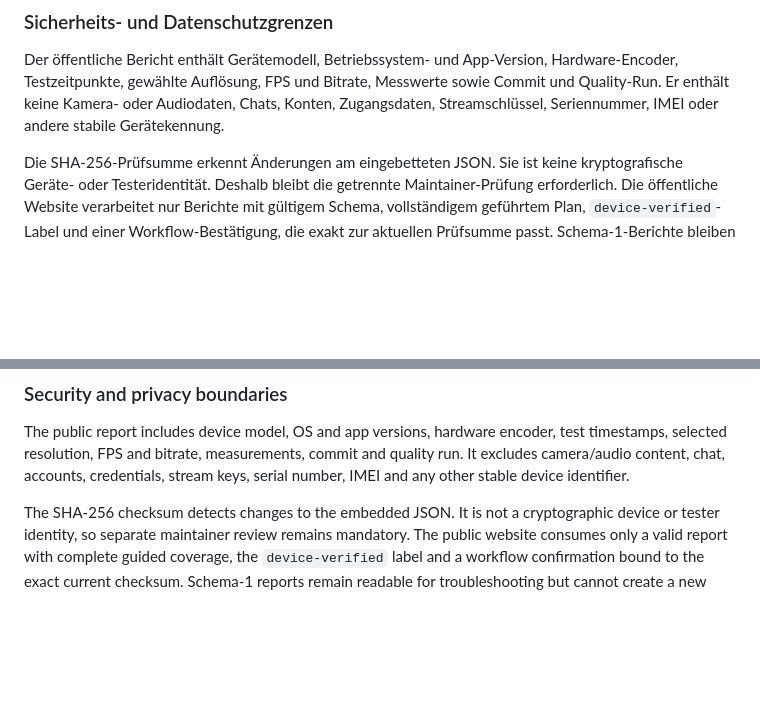
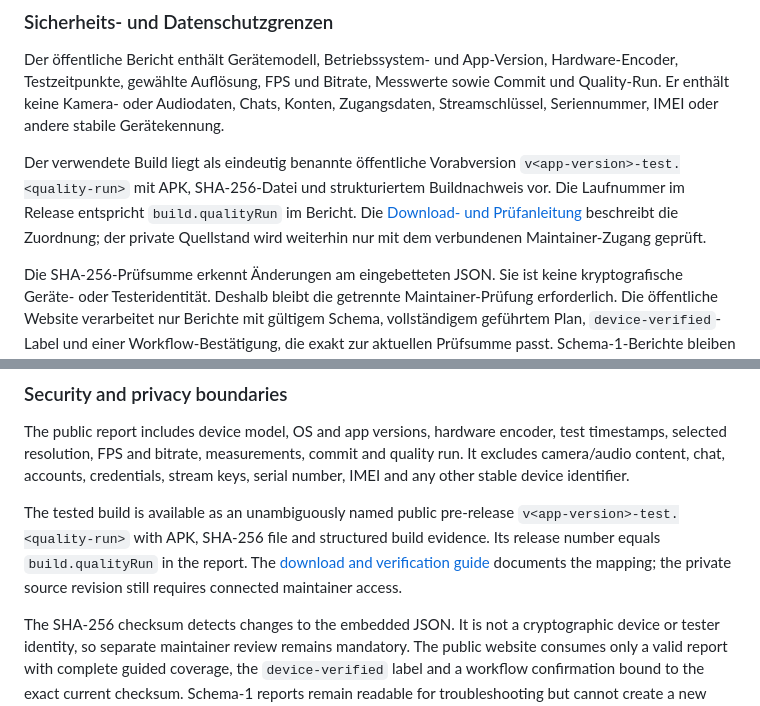
Before and after one commit to Savox76/irl-dolphin-web, a Markdown page: docs/DEVICE_QUALIFICATION_PIPELINE.md, 2 parts joined by grey strips. GitHub-like rendering; blank space fills up the shorter version.

Commit message:
Align public device-test documentation

```diff
--- a/docs/DEVICE_QUALIFICATION_PIPELINE.md
+++ b/docs/DEVICE_QUALIFICATION_PIPELINE.md
@@ -55,6 +55,13 @@ Hardware-Encoder, Testzeitpunkte, gewählte Auflösung, FPS und Bitrate,
 Messwerte sowie Commit und Quality-Run. Er enthält keine Kamera- oder
 Audiodaten, Chats, Konten, Zugangsdaten, Streamschlüssel, Seriennummer, IMEI
 oder andere stabile Gerätekennung.
+
+Der verwendete Build liegt als eindeutig benannte öffentliche Vorabversion
+`v<app-version>-test.<quality-run>` mit APK, SHA-256-Datei und strukturiertem
+Buildnachweis vor. Die Laufnummer im Release entspricht `build.qualityRun` im
+Bericht. Die [Download- und Prüfanleitung](DEVICE_TEST_BUILDS.md) beschreibt
+die Zuordnung; der private Quellstand wird weiterhin nur mit dem verbundenen
+Maintainer-Zugang geprüft.
 
 Die SHA-256-Prüfsumme erkennt Änderungen am eingebetteten JSON. Sie ist keine
 kryptografische Geräte- oder Testeridentität. Deshalb bleibt die getrennte
@@ -124,6 +131,12 @@ test timestamps, selected resolution, FPS and bitrate, measurements, commit and
 quality run. It excludes camera/audio content, chat, accounts, credentials,
 stream keys, serial number, IMEI and any other stable device identifier.
 
+The tested build is available as an unambiguously named public pre-release
+`v<app-version>-test.<quality-run>` with APK, SHA-256 file and structured build
+evidence. Its release number equals `build.qualityRun` in the report. The
+[download and verification guide](DEVICE_TEST_BUILDS.md) documents the mapping;
+the private source revision still requires connected maintainer access.
+
 The SHA-256 checksum detects changes to the embedded JSON. It is not a
 cryptographic device or tester identity, so separate maintainer review remains
 mandatory. The public website consumes only a valid report with complete guided
```
